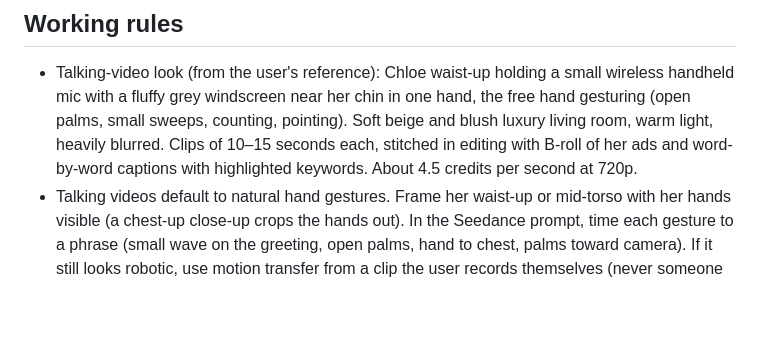
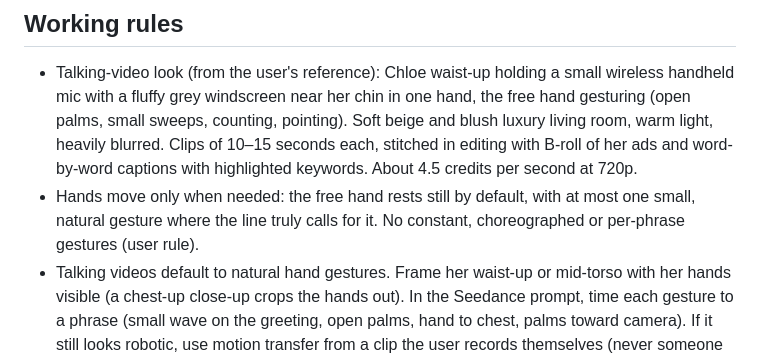
Before and after one commit to letsmakewaves/website, a Markdown page: personas/chloe.md, the part around the change. Rendered like a GitHub page; blank space fills up the shorter version.

Commit message:
Chloe: hands move only when needed in talking videos
Co-Authored-By: Claude Opus 5.5 <noreply@anthropic.com>
Claude-Session: https://claude.ai/code/session_01XHiB9icT1aWvBrCZErnUuL

```diff
--- a/personas/chloe.md
+++ b/personas/chloe.md
@@ -24,6 +24,7 @@ The AI face of the page: shows AI ads and how they're made. Openly AI, built by
 
 ## Working rules
 - Talking-video look (from the user's reference): Chloe waist-up holding a small wireless handheld mic with a fluffy grey windscreen near her chin in one hand, the free hand gesturing (open palms, small sweeps, counting, pointing). Soft beige and blush luxury living room, warm light, heavily blurred. Clips of 10–15 seconds each, stitched in editing with B-roll of her ads and word-by-word captions with highlighted keywords. About 4.5 credits per second at 720p.
+- Hands move only when needed: the free hand rests still by default, with at most one small, natural gesture where the line truly calls for it. No constant, choreographed or per-phrase gestures (user rule).
 - Talking videos default to natural hand gestures. Frame her waist-up or mid-torso with her hands visible (a chest-up close-up crops the hands out). In the Seedance prompt, time each gesture to a phrase (small wave on the greeting, open palms, hand to chest, palms toward camera). If it still looks robotic, use motion transfer from a clip the user records themselves (never someone else's video).
 - Seedance 2.0 at 720p (start image + approved voiceover as audio reference) worked well for the first talking test.
 - Before any talking or voiceover video, share the voiceover link and wait for the user to approve it. Never generate the video first.
```
